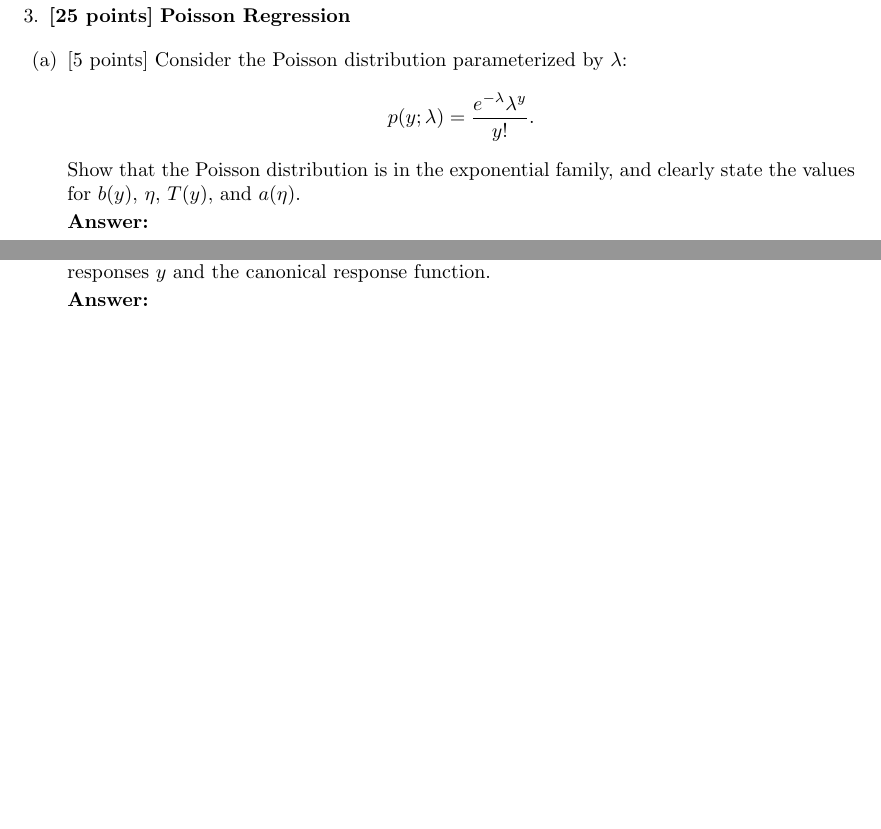
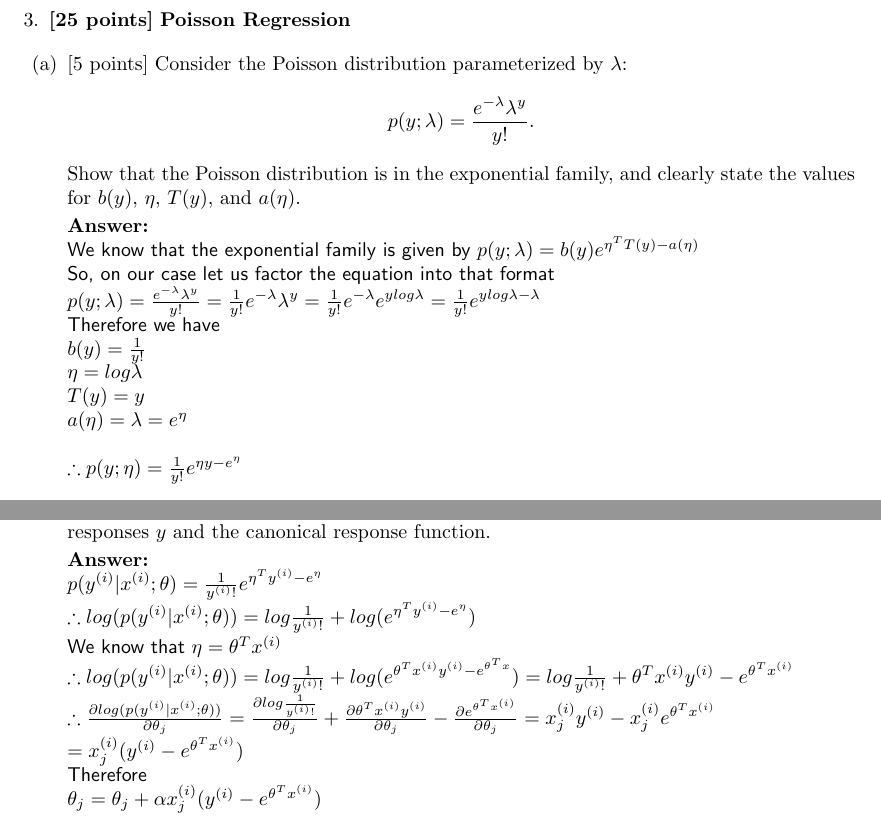
Before and after one commit to aartighatkesar/cs229, a LaTeX document (ps1/tex/ps1.tex, which reads ps1/tex/03-poisson/01-exponential-sol.tex, ps1/tex/03-poisson/03-gd-update-sol.tex): two parts of pages 20 and 22 of 27, joined at a grey line, cut so that both start at the same text, the shorter picture padded with empty space. Compiled offline with pdfLaTeX.

Commit message:
problem 3 written

```diff
--- a/ps1/tex/03-poisson/01-exponential-sol.tex
+++ b/ps1/tex/03-poisson/01-exponential-sol.tex
@@ -1,2 +1,12 @@
-\begin{answer}
+\begin{answer}\\
+We know that the exponential family is given by $p(y;\lambda)=b(y)e^{\eta^T T(y)-a(\eta)}$\\
+So, on our case let us factor the equation into that format\\
+$p(y;\lambda)=\frac{e^{-\lambda}\lambda^y}{y!}=\frac{1}{y!}e^{-\lambda}\lambda^y=\frac{1}{y!}e^{-\lambda}e^{y log \lambda}=\frac{1}{y!}e^{y log \lambda-\lambda}$\\
+Therefore we have\\
+$b(y)=\frac{1}{y!}$\\
+$\eta=log \lambda$\\
+$T(y)=y$\\
+$a(\eta)=\lambda=e^{\eta}$\\
+\\
+$\therefore p(y;\eta)=\frac{1}{y!}e^{\eta y -e^{\eta}}$\\
 \end{answer}
--- a/ps1/tex/03-poisson/03-gd-update-sol.tex
+++ b/ps1/tex/03-poisson/03-gd-update-sol.tex
@@ -1,2 +1,10 @@
-\begin{answer}
+\begin{answer}\\
+$p(y^{(i)}|x^{(i)};\theta)=\frac{1}{y^{(i)}!}e^{\eta^Ty^{(i)}-e^{\eta}}$\\
+$\therefore log (p(y^{(i)}|x^{(i)};\theta))=log \frac{1}{y^{(i)}!}+ log (e^{\eta^Ty^{(i)}-e^{\eta}})$\\
+We know that $\eta=\theta^T x^{(i)}$\\
+$\therefore log (p(y^{(i)}|x^{(i)};\theta))=log \frac{1}{y^{(i)}!}+ log (e^{\theta^Tx^{(i)}y^{(i)}-e^{\theta^Tx}})=log \frac{1}{y^{(i)}!}+\theta^Tx^{(i)}y^{(i)}-e^{\theta^Tx^{(i)}}$\\
+$\therefore \frac{\partial log (p(y^{(i)}|x^{(i)};\theta))}{\partial \theta_j}=\frac{\partial log \frac{1}{y^{(i)}!}}{\partial \theta_j}+\frac{\partial \theta^Tx^{(i)}y^{(i)}}{\partial \theta_j}-\frac{\partial e^{\theta^Tx^{(i)}}}{\partial \theta_j}=x_j^{(i)}y^{(i)}-x_j^{(i)}e^{\theta^Tx^{(i)}}$\\
+$=x_j^{(i)}(y^{(i)}-e^{\theta^Tx^{(i)}})$\\
+Therefore \\
+$\theta_j=\theta_j+\alpha x_j^{(i)}(y^{(i)}-e^{\theta^Tx^{(i)}})$\\
 \end{answer}
```
Also changed, not shown: ps1/tex/03-poisson/02-response-fn-sol.tex (+4 -1 lines).
